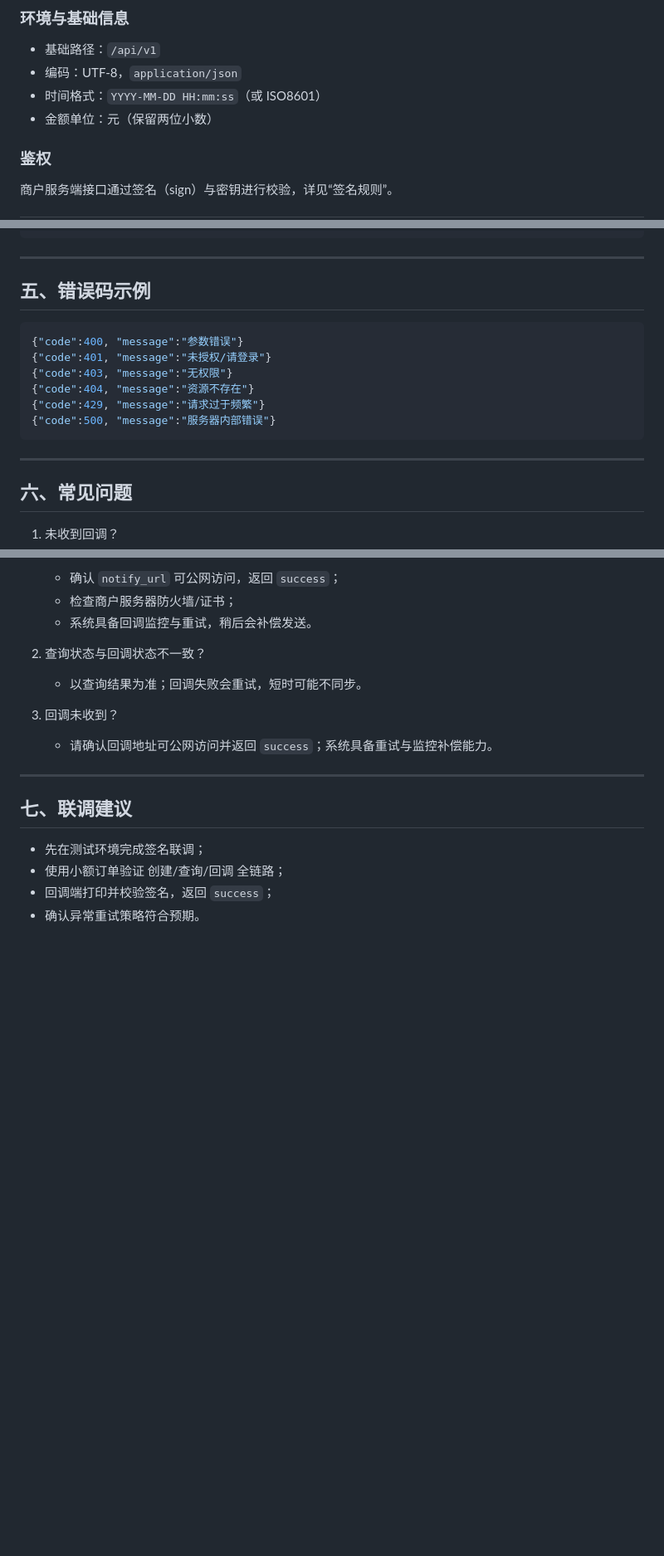
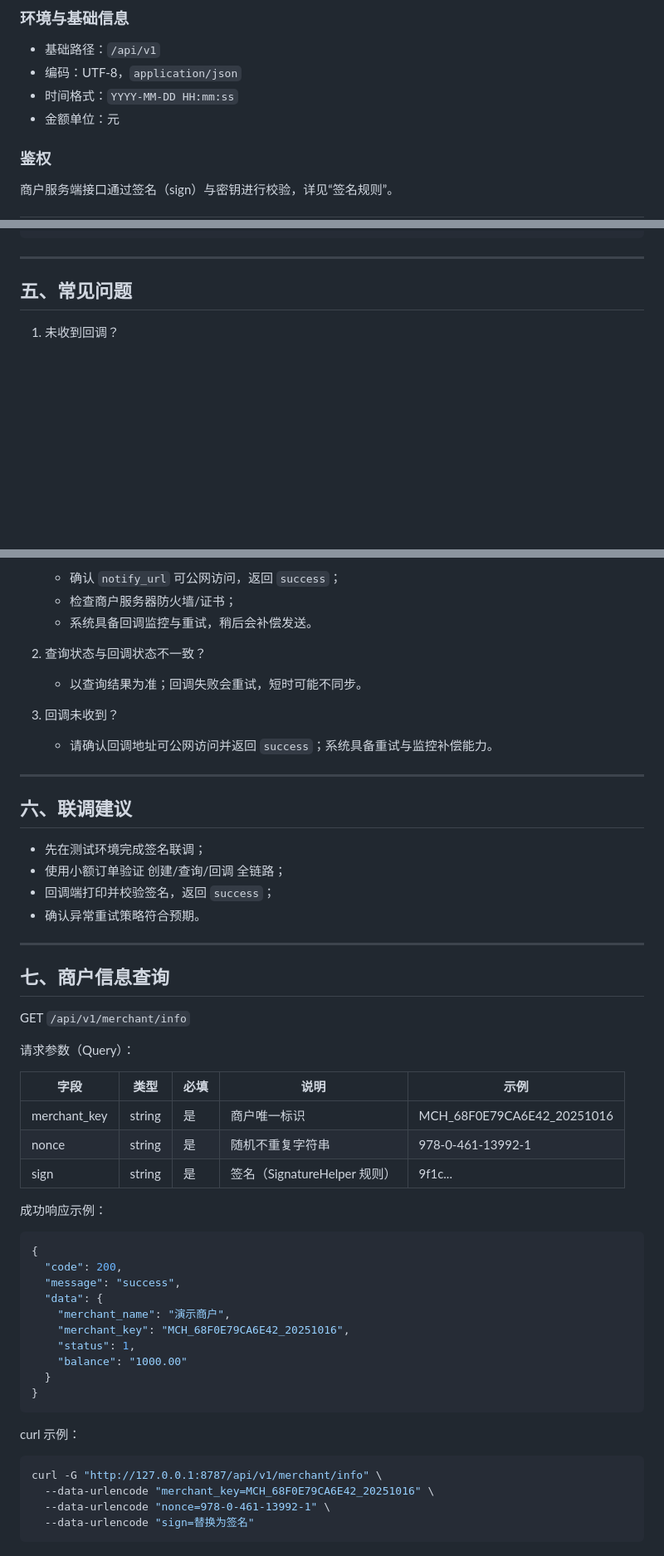
Before and after one commit to liheishai-oss/4pay-api, a Markdown page: 客户端API对接文档.md, 3 parts joined by grey strips. Shown: that part at 83% size. Drawn GitHub-style; blank space fills up the shorter version.

Commit message:
文档补充：新增商户信息查询接口章节（含参数、返回、curl示例）

````diff
--- a/客户端API对接文档.md
+++ b/客户端API对接文档.md
@@ -5,8 +5,8 @@
 ### 环境与基础信息
 - 基础路径：`/api/v1`
 - 编码：UTF-8，`application/json`
-- 时间格式：`YYYY-MM-DD HH:mm:ss`（或 ISO8601）
-- 金额单位：元（保留两位小数）
+- 时间格式：`YYYY-MM-DD HH:mm:ss`
+- 金额单位：元
 
 ### 鉴权
 商户服务端接口通过签名（sign）与密钥进行校验，详见“签名规则”。
@@ -139,19 +137,7 @@ function sign(array $params, string $secretKey, array $signFields = [], string $
 
 ---
 
-## 五、错误码示例
-```json
-{"code":400, "message":"参数错误"}
-{"code":401, "message":"未授权/请登录"}
-{"code":403, "message":"无权限"}
-{"code":404, "message":"资源不存在"}
-{"code":429, "message":"请求过于频繁"}
-{"code":500, "message":"服务器内部错误"}
-```
-
----
-
-## 六、常见问题
+## 五、常见问题
 1. 未收到回调？
    - 确认 `notify_url` 可公网访问，返回 `success`；
    - 检查商户服务器防火墙/证书；
@@ -165,8 +151,44 @@ function sign(array $params, string $secretKey, array $signFields = [], string $
 
 ---
 
-## 七、联调建议
+## 六、联调建议
 - 先在测试环境完成签名联调；
 - 使用小额订单验证 创建/查询/回调 全链路；
 - 回调端打印并校验签名，返回 `success`；
 - 确认异常重试策略符合预期。
+
+
+---
+
+## 七、商户信息查询
+GET `/api/v1/merchant/info`
+
+请求参数（Query）：
+
+| 字段 | 类型 | 必填 | 说明 | 示例 |
+| - | - | - | - | - |
+| merchant_key | string | 是 | 商户唯一标识 | MCH_68F0E79CA6E42_20251016 |
+| nonce | string | 是 | 随机不重复字符串 | 978-0-461-13992-1 |
+| sign | string | 是 | 签名（SignatureHelper 规则） | 9f1c...
+
+成功响应示例：
+```json
+{
+  "code": 200,
+  "message": "success",
+  "data": {
+    "merchant_name": "演示商户",
+    "merchant_key": "MCH_68F0E79CA6E42_20251016",
+    "status": 1,
+    "balance": "1000.00"
+  }
+}
+```
+
+curl 示例：
+```bash
+curl -G "http://127.0.0.1:8787/api/v1/merchant/info" \
+  --data-urlencode "merchant_key=MCH_68F0E79CA6E42_20251016" \
+  --data-urlencode "nonce=978-0-461-13992-1" \
+  --data-urlencode "sign=替换为签名"
+```
````
Also changed, not shown: other parts of 客户端API对接文档.md (+6 -8 lines).
